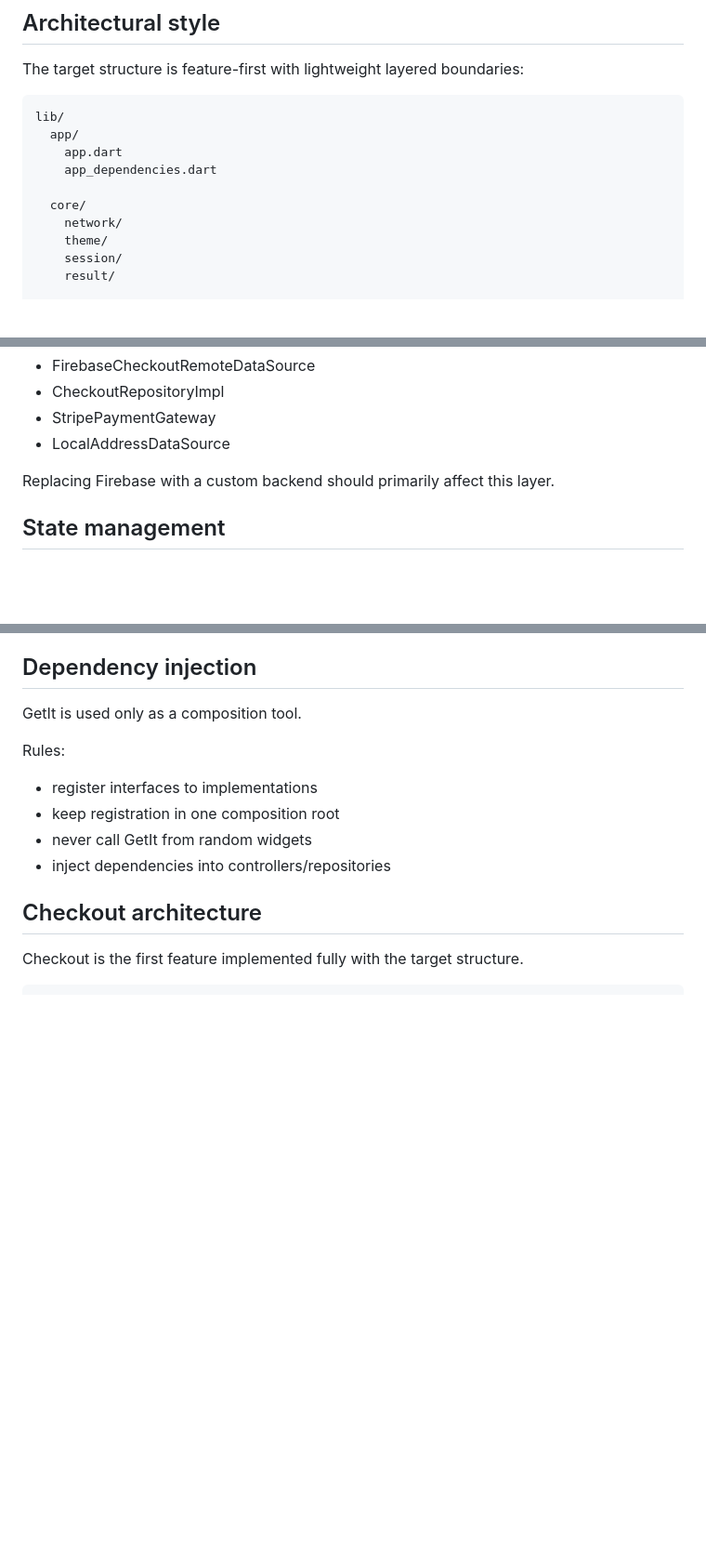
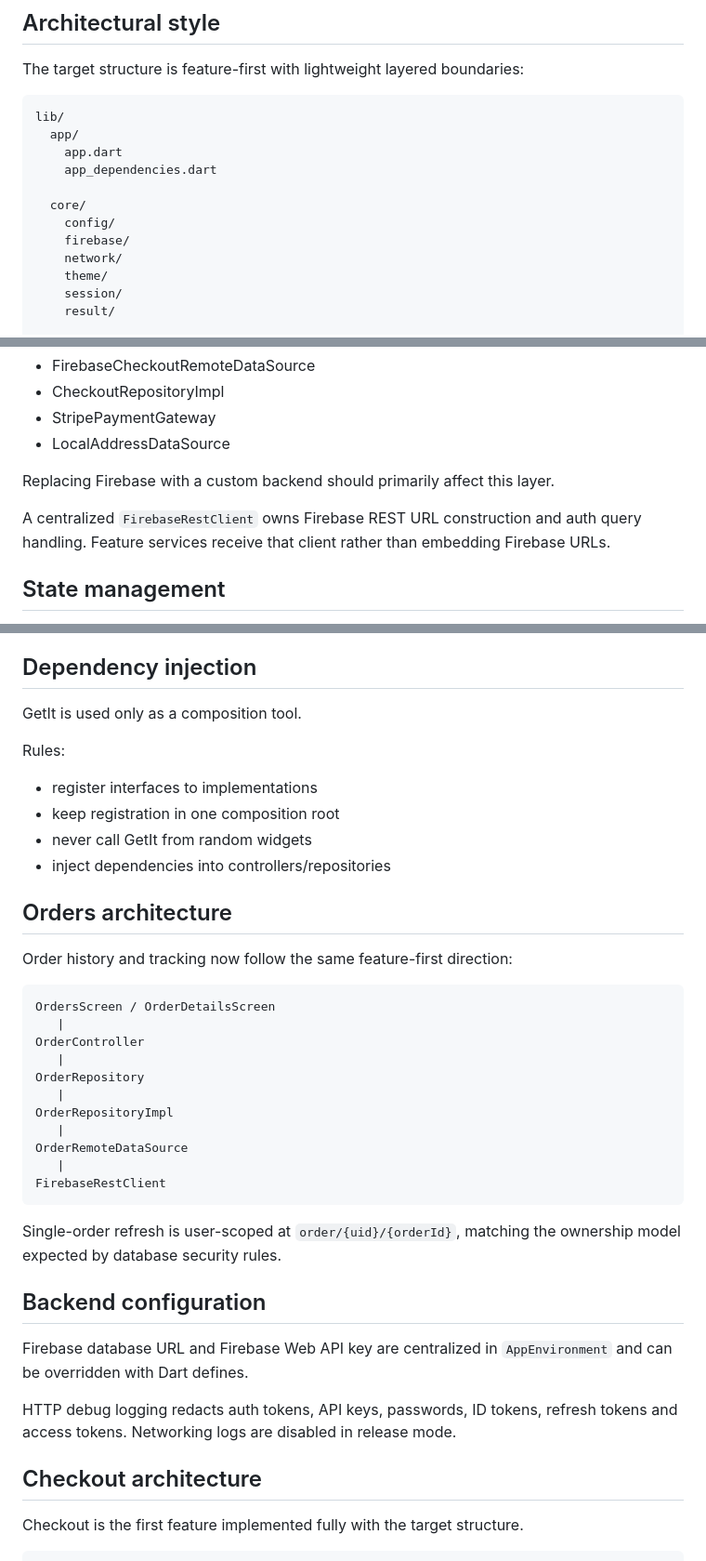
Before and after one commit to Husseinabozina/shop_application, a Markdown page: docs/ARCHITECTURE.md, 3 parts joined by grey strips. Shown at 93% size. GitHub-like rendering; blank space fills up the shorter version.

Commit message:
docs: describe hardened Firebase and orders architecture

````diff
--- a/docs/ARCHITECTURE.md
+++ b/docs/ARCHITECTURE.md
@@ -21,6 +21,8 @@ lib/
     app_dependencies.dart
 
   core/
+    config/
+    firebase/
     network/
     theme/
     session/
@@ -116,6 +118,8 @@ Examples:
 
 Replacing Firebase with a custom backend should primarily affect this layer.
 
+A centralized `FirebaseRestClient` owns Firebase REST URL construction and auth query handling. Feature services receive that client rather than embedding Firebase URLs.
+
 ## State management
 
 Provider / ChangeNotifier remains acceptable for this project because the app is intentionally medium-small.
@@ -135,6 +139,32 @@ Rules:
 - keep registration in one composition root
 - never call GetIt from random widgets
 - inject dependencies into controllers/repositories
+
+## Orders architecture
+
+Order history and tracking now follow the same feature-first direction:
+
+```text
+OrdersScreen / OrderDetailsScreen
+   |
+OrderController
+   |
+OrderRepository
+   |
+OrderRepositoryImpl
+   |
+OrderRemoteDataSource
+   |
+FirebaseRestClient
+```
+
+Single-order refresh is user-scoped at `order/{uid}/{orderId}`, matching the ownership model expected by database security rules.
+
+## Backend configuration
+
+Firebase database URL and Firebase Web API key are centralized in `AppEnvironment` and can be overridden with Dart defines.
+
+HTTP debug logging redacts auth tokens, API keys, passwords, ID tokens, refresh tokens and access tokens. Networking logs are disabled in release mode.
 
 ## Checkout architecture
 
````
